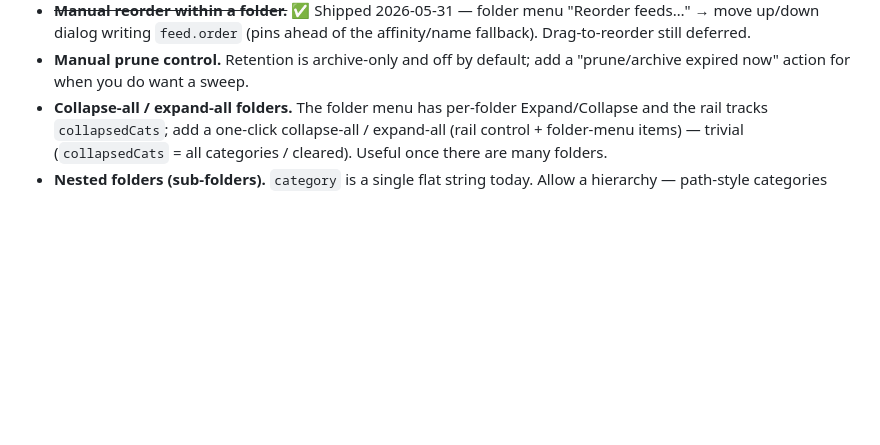
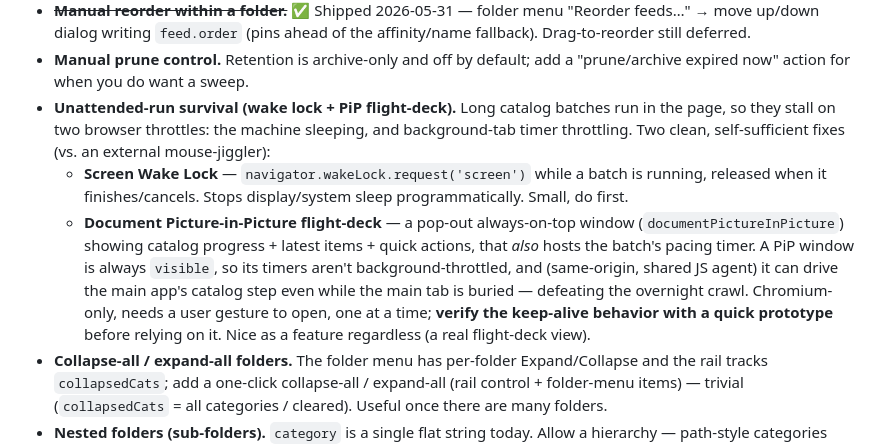
Before and after one commit to gentropic/weir, a Markdown page: ROADMAP.md, the part around the change. Drawn GitHub-style; blank space fills up the shorter version.

Commit message:
roadmap: unattended-run survival — Screen Wake Lock + Document-PiP flight-deck
Long catalog batches run in the page and stall on two browser throttles (machine
sleep; background-tab timer throttling — what crawled the overnight run to 580).
Two self-sufficient fixes instead of an external mouse-jiggler:
- Screen Wake Lock during a batch (stops sleep programmatically; small, do first).
- A pop-out Document Picture-in-Picture "flight-deck" (progress + latest items +
  quick actions) that also hosts the pacing timer — PiP windows stay visible so
  their timers aren't throttled, and same-origin/shared-agent they can drive the
  main app's catalog step while the tab is buried. Chromium-only, user-gesture to
  open; verify the keep-alive empirically before relying on it.

Docs only — running catalog batch untouched.

Co-Authored-By: Claude Opus 4.8 (1M context) <noreply@anthropic.com>

```diff
--- a/ROADMAP.md
+++ b/ROADMAP.md
@@ -61,6 +61,21 @@ the trigger/query layer on top.
   affinity/name fallback). Drag-to-reorder still deferred.
 - **Manual prune control.** Retention is archive-only and off by default; add a
   "prune/archive expired now" action for when you do want a sweep.
+- **Unattended-run survival (wake lock + PiP flight-deck).** Long catalog batches
+  run in the page, so they stall on two browser throttles: the machine sleeping,
+  and background-tab timer throttling. Two clean, self-sufficient fixes (vs. an
+  external mouse-jiggler):
+  - **Screen Wake Lock** — `navigator.wakeLock.request('screen')` while a batch is
+    running, released when it finishes/cancels. Stops display/system sleep
+    programmatically. Small, do first.
+  - **Document Picture-in-Picture flight-deck** — a pop-out always-on-top window
+    (`documentPictureInPicture`) showing catalog progress + latest items + quick
+    actions, that *also* hosts the batch's pacing timer. A PiP window is always
+    `visible`, so its timers aren't background-throttled, and (same-origin, shared
+    JS agent) it can drive the main app's catalog step even while the main tab is
+    buried — defeating the overnight crawl. Chromium-only, needs a user gesture to
+    open, one at a time; **verify the keep-alive behavior with a quick prototype**
+    before relying on it. Nice as a feature regardless (a real flight-deck view).
 - **Collapse-all / expand-all folders.** The folder menu has per-folder
   Expand/Collapse and the rail tracks `collapsedCats`; add a one-click
   collapse-all / expand-all (rail control + folder-menu items) — trivial
```
